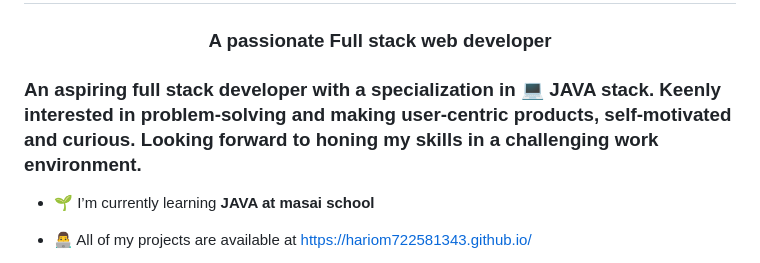
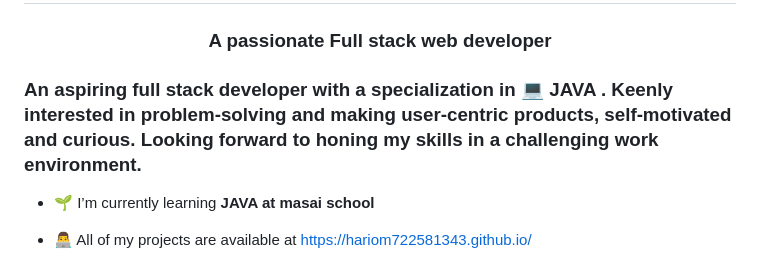
Before and after one commit to hariom722581343/hariom722581343.github.io, a Markdown page: README.md, the part around the change. Rendered like a GitHub page.

```diff
--- a/README.md
+++ b/README.md
@@ -1,6 +1,6 @@
 <h1 align="center">Hi 👋, I'm Hariom Choudhary</h1>
 <h3 align="center">A passionate Full stack web developer</h3>
-<h3 align="left">An aspiring full stack developer with a specialization in 💻 JAVA stack. Keenly interested in problem-solving and making user-centric products, self-motivated and curious. Looking forward to honing my skills in a challenging work environment.</h3>
+<h3 align="left">An aspiring full stack developer with a specialization in 💻 JAVA . Keenly interested in problem-solving and making user-centric products, self-motivated and curious. Looking forward to honing my skills in a challenging work environment.</h3>
 
 - 🌱 I’m currently learning **JAVA at masai school**
 
```
